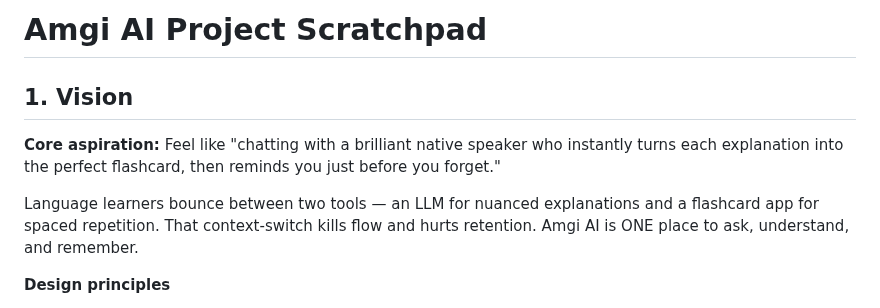
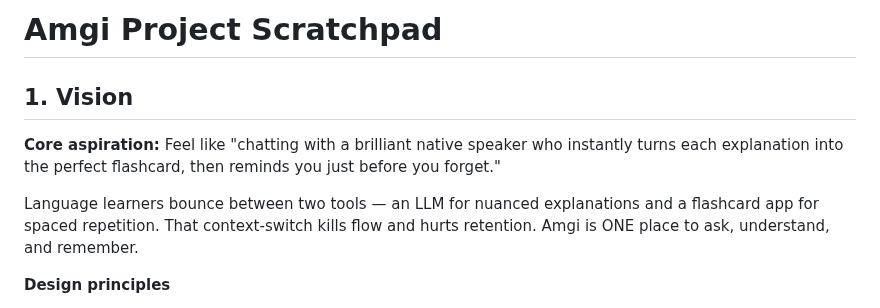
Before and after one commit to miinjaekim/amgi, a Markdown page: .cursor/scratchpad.md, the part around the change. Rendered like a GitHub page.

Commit message:
Rename Amgi AI → Amgi in scratchpad
Co-Authored-By: Claude Sonnet 4.6 <noreply@anthropic.com>

```diff
--- a/.cursor/scratchpad.md
+++ b/.cursor/scratchpad.md
@@ -1,10 +1,10 @@
-# Amgi AI Project Scratchpad
+# Amgi Project Scratchpad
 
 ## 1. Vision
 
 **Core aspiration:** Feel like "chatting with a brilliant native speaker who instantly turns each explanation into the perfect flashcard, then reminds you just before you forget."
 
-Language learners bounce between two tools — an LLM for nuanced explanations and a flashcard app for spaced repetition. That context-switch kills flow and hurts retention. Amgi AI is ONE place to ask, understand, and remember.
+Language learners bounce between two tools — an LLM for nuanced explanations and a flashcard app for spaced repetition. That context-switch kills flow and hurts retention. Amgi is ONE place to ask, understand, and remember.
 
 **Design principles**
 - **Stay in flow** — UI never drags attention away from the word
```
